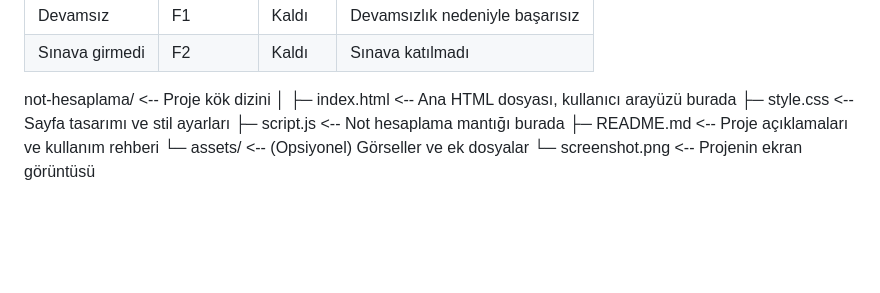
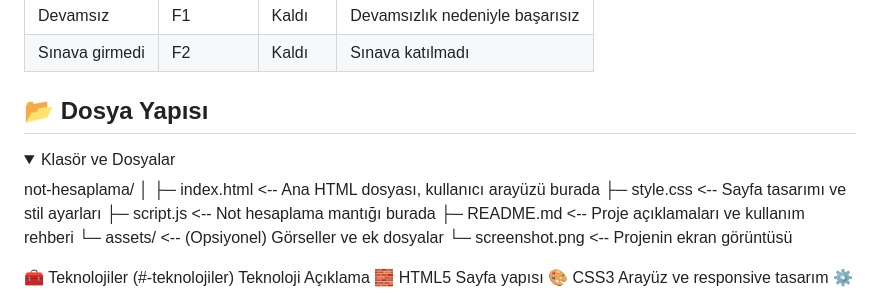
Before and after one commit to R-a743/not-hesaplama, a Markdown page: README.md, the part around the change. GitHub-like rendering; folded sections open; blank space fills up the shorter version.

```diff
--- a/README.md
+++ b/README.md
@@ -74,7 +74,12 @@ Başarı notu şu formül ile hesaplanır:
 
 
 
-not-hesaplama/ <-- Proje kök dizini
+## 📂 Dosya Yapısı
+
+<details>
+  <summary>Klasör ve Dosyalar</summary>
+
+not-hesaplama/
 │
 ├─ index.html <-- Ana HTML dosyası, kullanıcı arayüzü burada
 ├─ style.css <-- Sayfa tasarımı ve stil ayarları
```
